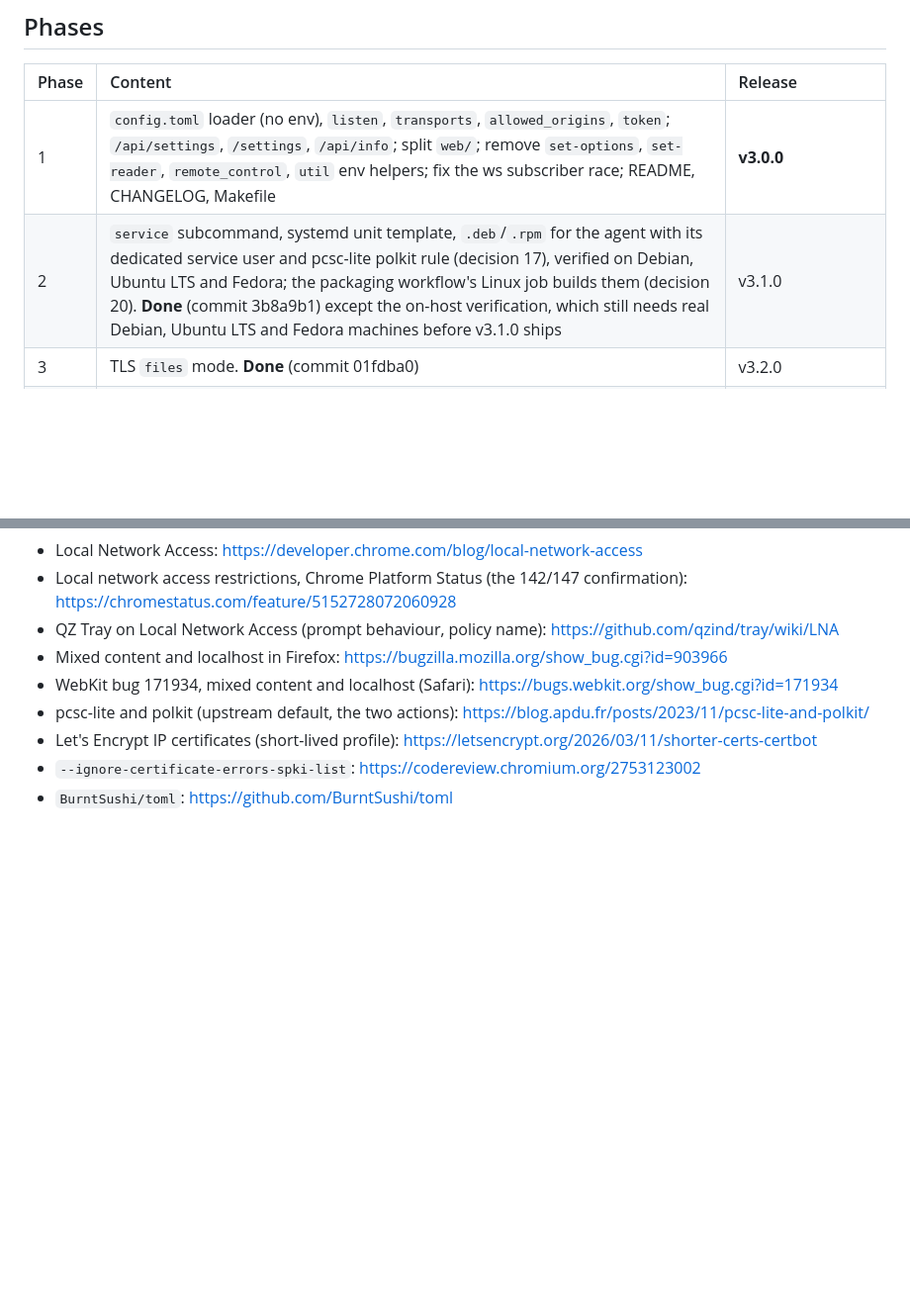
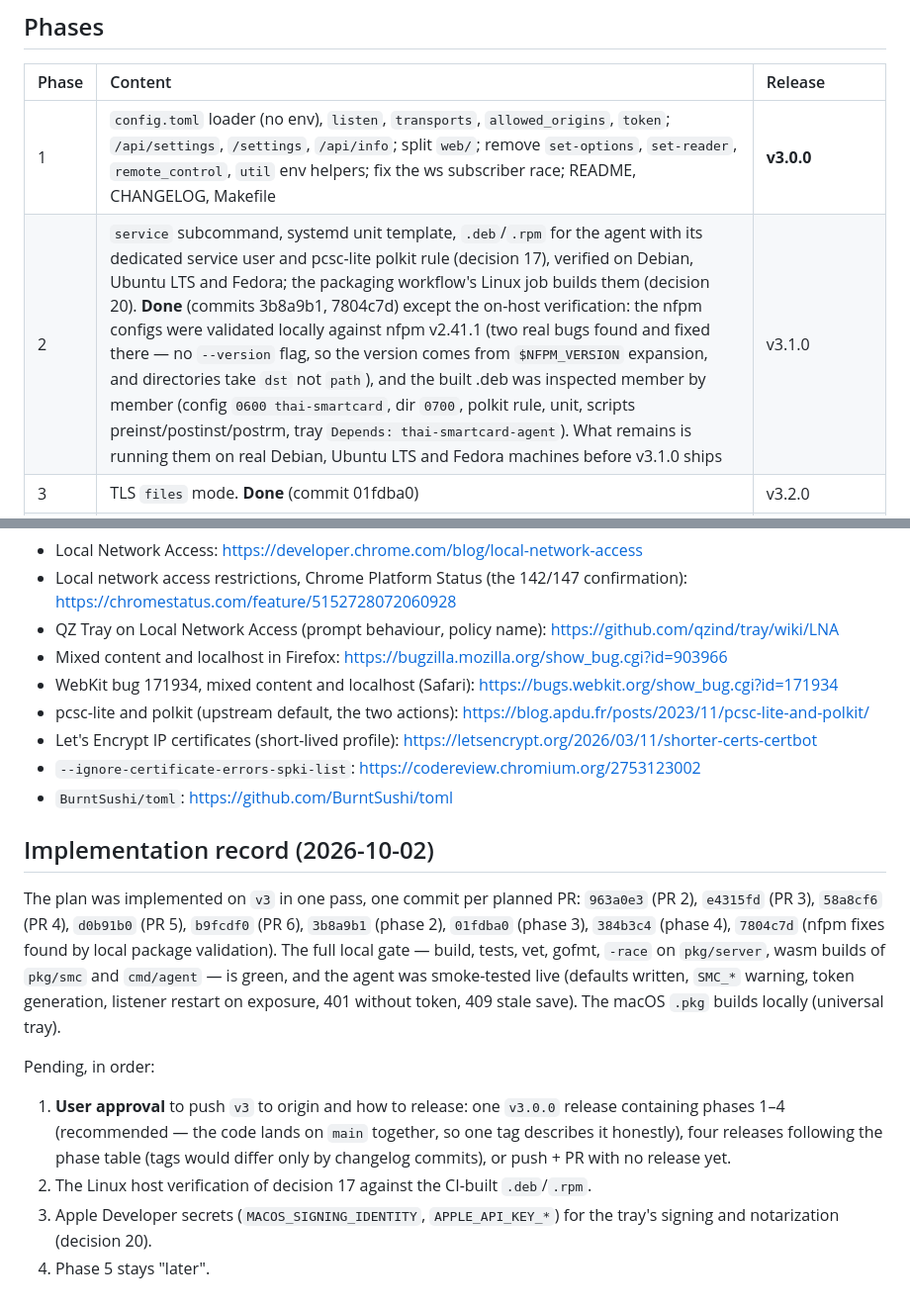
Before and after one commit to somprasongd/go-thai-smartcard, a Markdown page: docs/plan/v3-config-service-tray.md, 2 parts joined by grey strips. Shown at 99% size. Drawn GitHub-style; blank space fills up the shorter version.

Commit message:
record the implementation and what remains before release

```diff
--- a/docs/plan/v3-config-service-tray.md
+++ b/docs/plan/v3-config-service-tray.md
@@ -441,7 +441,7 @@ packaging only.
 | Phase | Content | Release |
 | :---- | :------ | :------ |
 | 1 | `config.toml` loader (no env), `listen`, `transports`, `allowed_origins`, `token`; `/api/settings`, `/settings`, `/api/info`; split `web/`; remove `set-options`, `set-reader`, `remote_control`, `util` env helpers; fix the ws subscriber race; README, CHANGELOG, Makefile | **v3.0.0** |
-| 2 | `service` subcommand, systemd unit template, `.deb`/`.rpm` for the agent with its dedicated service user and pcsc-lite polkit rule (decision 17), verified on Debian, Ubuntu LTS and Fedora; the packaging workflow's Linux job builds them (decision 20). **Done** (commit 3b8a9b1) except the on-host verification, which still needs real Debian, Ubuntu LTS and Fedora machines before v3.1.0 ships | v3.1.0 |
+| 2 | `service` subcommand, systemd unit template, `.deb`/`.rpm` for the agent with its dedicated service user and pcsc-lite polkit rule (decision 17), verified on Debian, Ubuntu LTS and Fedora; the packaging workflow's Linux job builds them (decision 20). **Done** (commits 3b8a9b1, 7804c7d) except the on-host verification: the nfpm configs were validated locally against nfpm v2.41.1 (two real bugs found and fixed there — no `--version` flag, so the version comes from `$NFPM_VERSION` expansion, and directories take `dst` not `path`), and the built .deb was inspected member by member (config `0600 thai-smartcard`, dir `0700`, polkit rule, unit, scripts preinst/postinst/postrm, tray `Depends: thai-smartcard-agent`). What remains is running them on real Debian, Ubuntu LTS and Fedora machines before v3.1.0 ships | v3.1.0 |
 | 3 | TLS `files` mode. **Done** (commit 01fdba0) | v3.2.0 |
 | 4 | Tray (macOS, Windows, Linux), tray packages, installers that install and start the agent service and register the tray at login; the workflow's Windows and macOS jobs build them, with signing and notarization (decision 20). **Done** (commit on v3); the macOS .pkg build is verified locally, the Inno Setup and nfpm-tray paths run in CI on a release tag, and signing needs the Apple Developer secrets set | v3.3.0 |
 | 5 | TLS `auto` mode | later — not part of the planned releases, unchanged |
@@ -622,3 +622,28 @@ more than one file.
 - `--ignore-certificate-errors-spki-list`:
   <https://codereview.chromium.org/2753123002>
 - `BurntSushi/toml`: <https://github.com/BurntSushi/toml>
+
+## Implementation record (2026-10-02)
+
+The plan was implemented on `v3` in one pass, one commit per planned PR:
+`963a0e3` (PR 2), `e4315fd` (PR 3), `58a8cf6` (PR 4), `d0b91b0` (PR 5),
+`b9fcdf0` (PR 6), `3b8a9b1` (phase 2), `01fdba0` (phase 3), `384b3c4`
+(phase 4), `7804c7d` (nfpm fixes found by local package validation). The full
+local gate — build, tests, vet, gofmt, `-race` on `pkg/server`, wasm builds of
+`pkg/smc` and `cmd/agent` — is green, and the agent was smoke-tested live
+(defaults written, `SMC_*` warning, token generation, listener restart on
+exposure, 401 without token, 409 stale save). The macOS `.pkg` builds locally
+(universal tray).
+
+Pending, in order:
+
+1. **User approval** to push `v3` to origin and how to release: one `v3.0.0`
+   release containing phases 1–4 (recommended — the code lands on `main`
+   together, so one tag describes it honestly), four releases following the
+   phase table (tags would differ only by changelog commits), or push + PR
+   with no release yet.
+2. The Linux host verification of decision 17 against the CI-built
+   `.deb`/`.rpm`.
+3. Apple Developer secrets (`MACOS_SIGNING_IDENTITY`, `APPLE_API_KEY_*`) for
+   the tray's signing and notarization (decision 20).
+4. Phase 5 stays "later".
```
